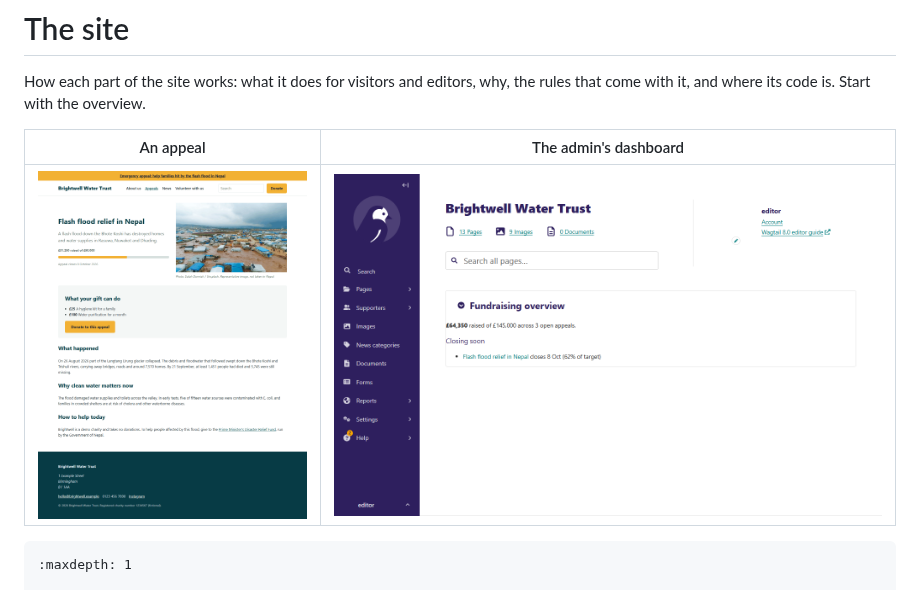
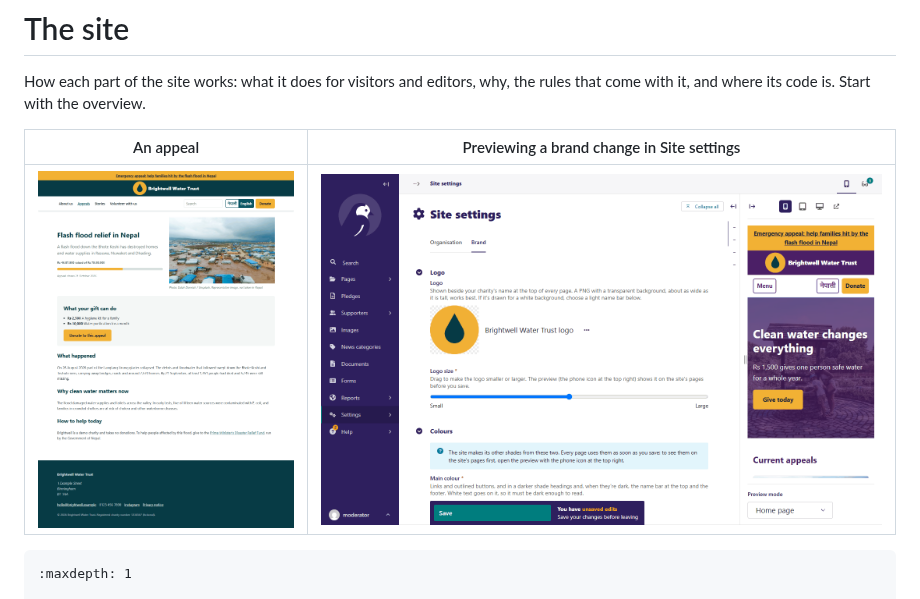
Before and after one commit to dipbazz/charity-wagtail-CMS, a Markdown page: docs/site/index.md, the part around the change. Drawn GitHub-style; pictures changed too: docs/screenshots/admin-dashboard.png (deleted), docs/screenshots/brand-preview.png (added), docs/screenshots/campaign.png.

Commit message:
docs: retake the screenshots
They were taken on 29 September, before the language switch, the logo,
the two-row header, the privacy link and the Stories menu item. The
admin one shows a brand change previewed in Site settings instead of the
dashboard, whose fundraising panel counts translated appeals twice
(#195).

Co-Authored-By: Claude Opus 5.5 <noreply@anthropic.com>

````diff
--- a/docs/site/index.md
+++ b/docs/site/index.md
@@ -3,9 +3,9 @@
 How each part of the site works: what it does for visitors and editors, why, the rules that
 come with it, and where its code is. Start with the overview.
 
-| An appeal | The admin's dashboard |
+| An appeal | Previewing a brand change in Site settings |
 |---|---|
-| ![An appeal page](../screenshots/campaign.png) | ![The admin dashboard with the fundraising panel](../screenshots/admin-dashboard.png) |
+| ![An appeal page](../screenshots/campaign.png) | ![Site settings, Brand tab, with an unsaved main colour shown in the phone preview](../screenshots/brand-preview.png) |
 
 ```{toctree}
 :maxdepth: 1
````
Also changed, not shown: docs/screenshots/home.jpg.
